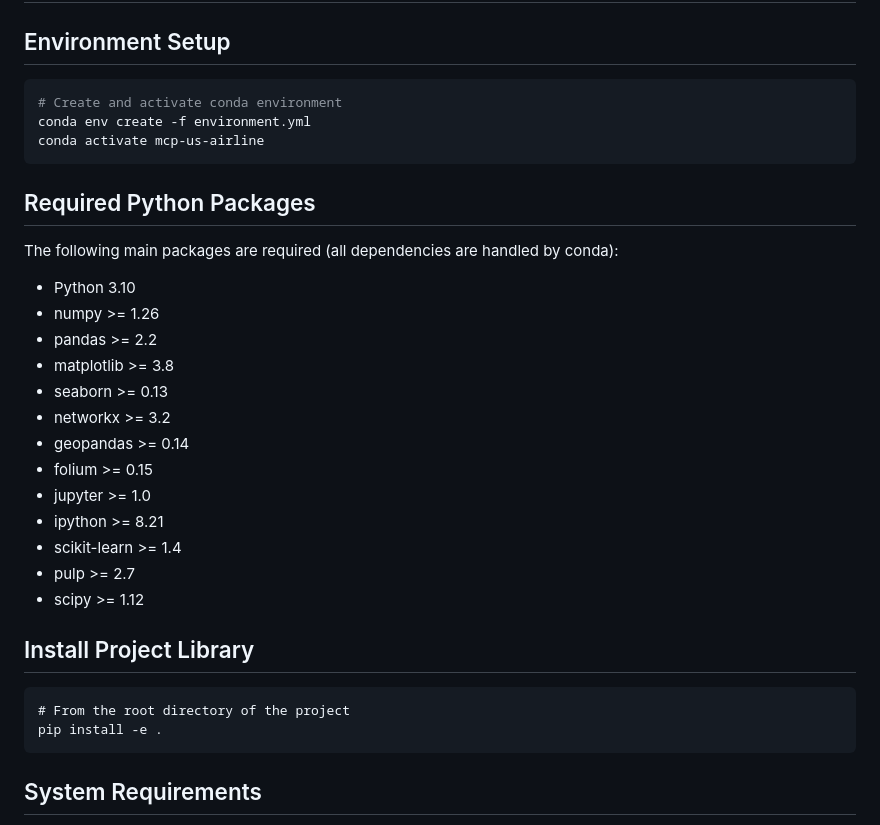
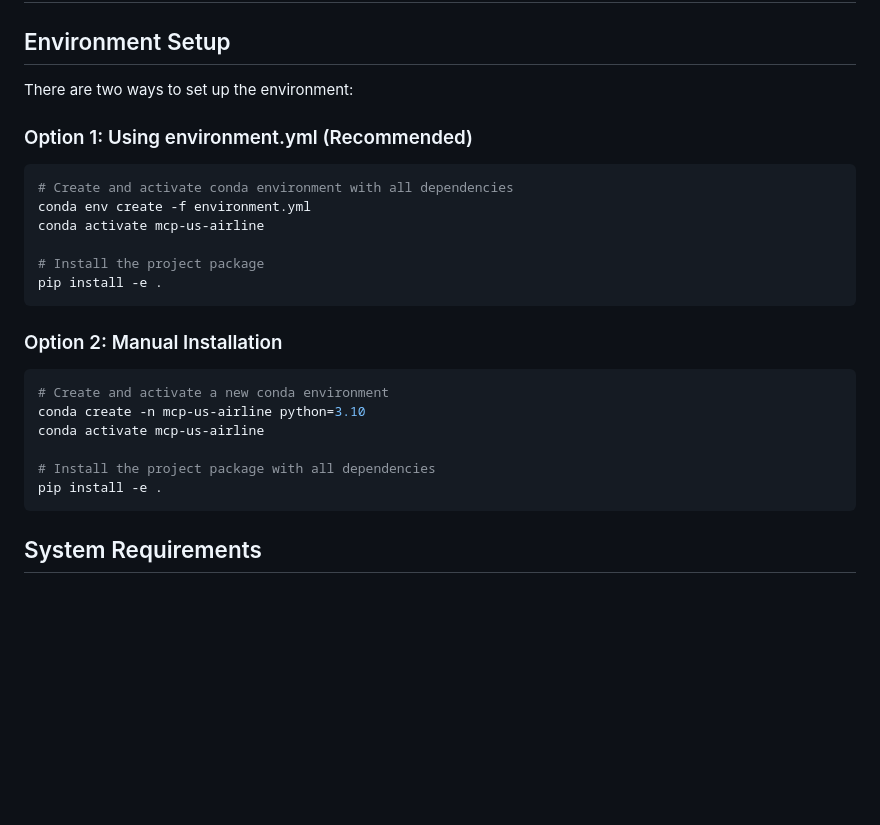
Before and after one commit to danielhankim/minimum-cost-percolation-us-airline, a Markdown page: README.md, the part around the change. Rendered like a GitHub page; blank space fills up the shorter version.

Commit message:
updated requirement, installation info

````diff
--- a/README.md
+++ b/README.md
@@ -29,13 +29,29 @@ Our work rely on publicly available data from various sources:
 # Installation and Requirements
 
 ## Environment Setup
-```python
-# Create and activate conda environment
+There are two ways to set up the environment:
+
+### Option 1: Using environment.yml (Recommended)
+```bash
+# Create and activate conda environment with all dependencies
 conda env create -f environment.yml
 conda activate mcp-us-airline
+
+# Install the project package
+pip install -e .
 ```
 
-## Required Python Packages
+### Option 2: Manual Installation
+```bash
+# Create and activate a new conda environment
+conda create -n mcp-us-airline python=3.10
+conda activate mcp-us-airline
+
+# Install the project package with all dependencies
+pip install -e .
+```
+
+<!-- ## Required Python Packages
 The following main packages are required (all dependencies are handled by conda):
 - Python 3.10
 - numpy >= 1.26
@@ -49,13 +65,13 @@ The following main packages are required (all dependencies are handled by conda)
 - ipython >= 8.21
 - scikit-learn >= 1.4
 - pulp >= 2.7
-- scipy >= 1.12
+- scipy >= 1.12 -->
 
-## Install Project Library
+<!-- ## Install Project Library
 ```
 # From the root directory of the project
 pip install -e .
-```
+``` -->
 
 <!-- I'm not sure if this is necessary though... -->
 ## System Requirements
````
